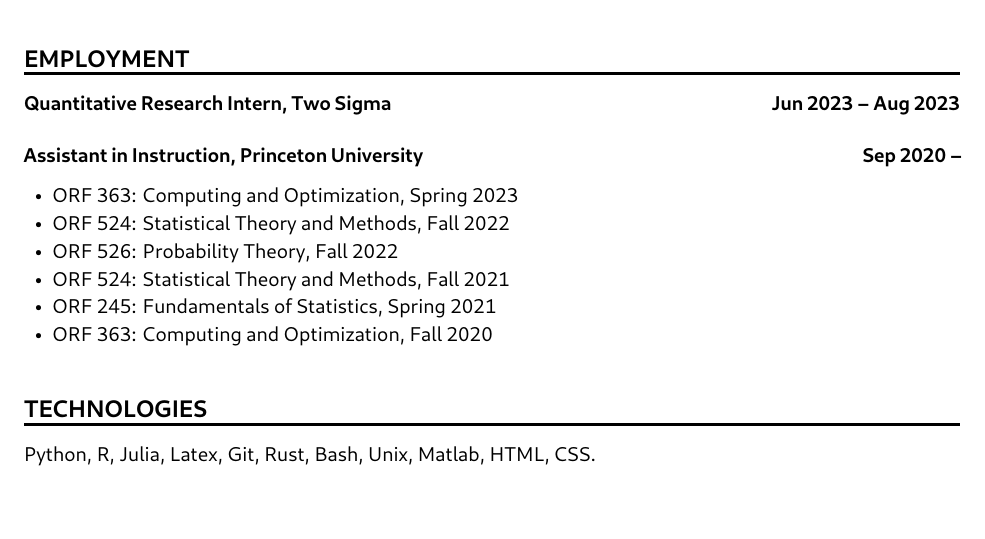
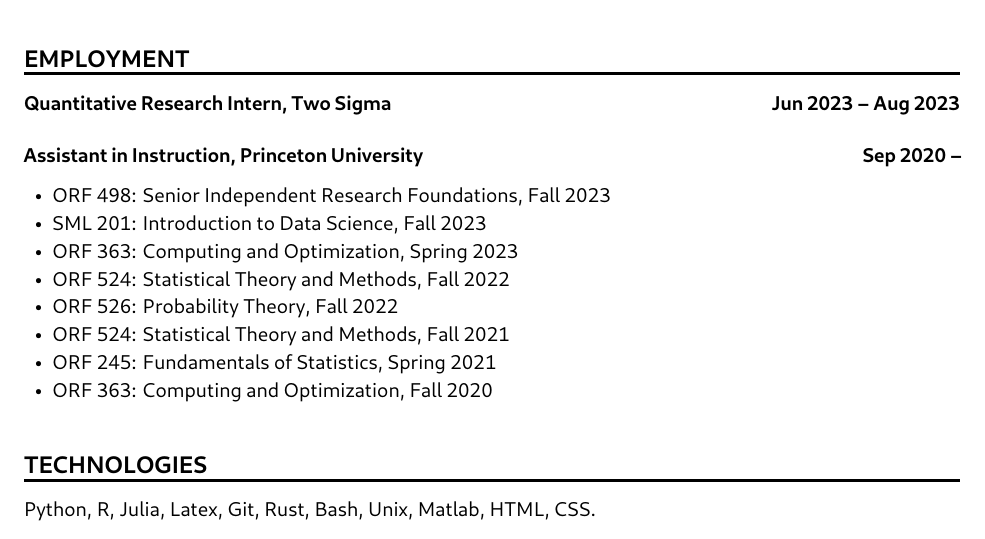
Before and after one commit to WGUNDERWOOD/wgu-cv, a LaTeX CV (WGUnderwood.tex): part of page 2 of 2, cut so that both start at the same text, the shorter picture padded with empty space. The pictures show the PDF file WGUnderwood.pdf that the author committed with the source.

Commit message:
updating teaching

```diff
--- a/WGUnderwood.tex
+++ b/WGUnderwood.tex
@@ -153,6 +153,16 @@
 \begin{itemize}
 
   \item
+    ORF 498:
+    Senior Independent Research Foundations,
+    Fall 2023
+
+  \item
+    SML 201:
+    Introduction to Data Science,
+    Fall 2023
+
+  \item
     ORF 363:
     Computing and Optimization,
     Spring 2023
```
Also changed, not shown: wordlist.txt (+1 -0 lines), WGUnderwood.pdf, thumbnail.png.
